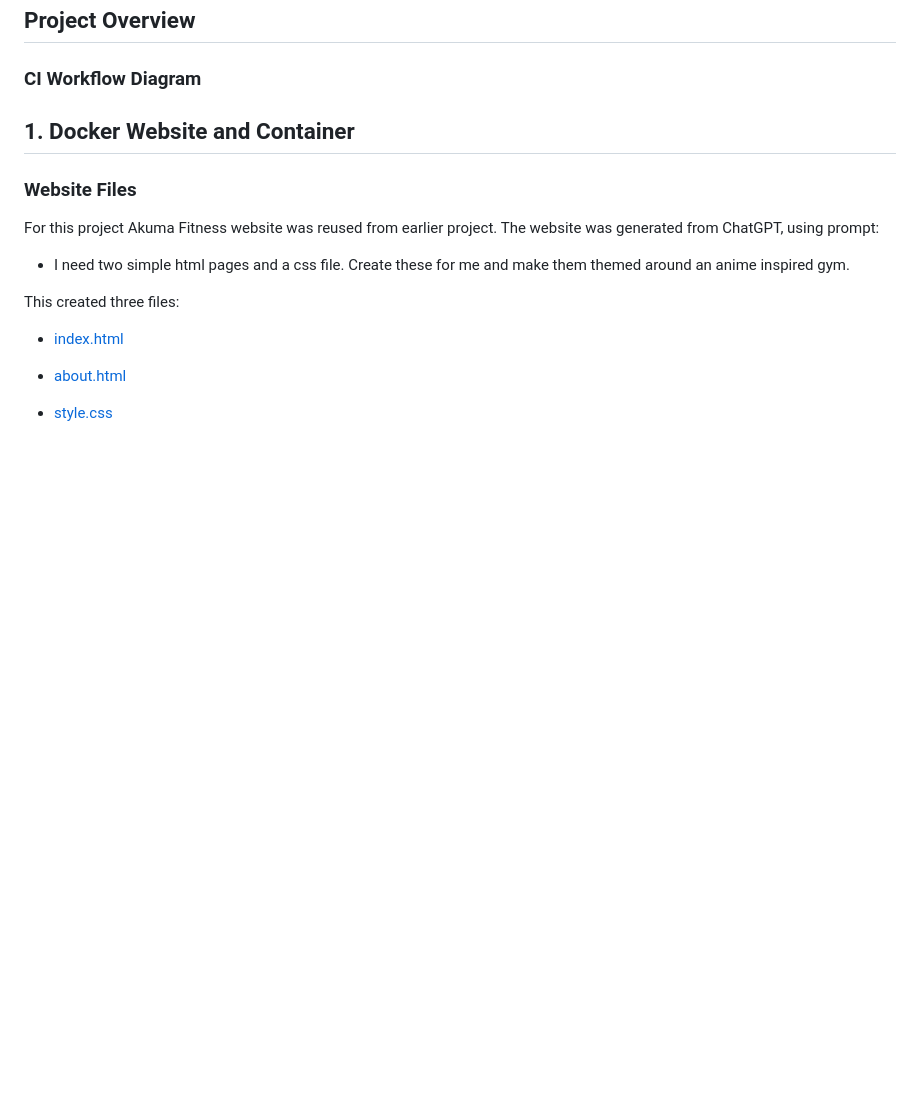
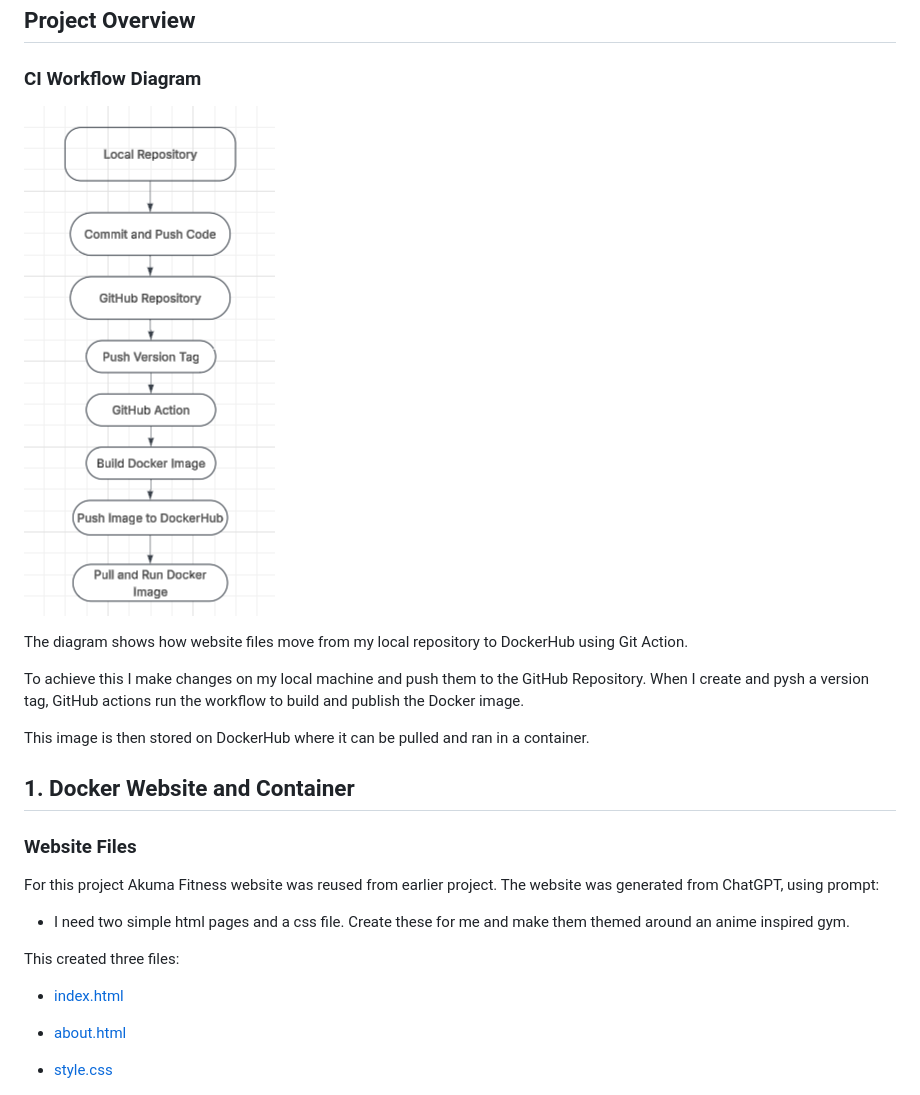
Before and after one commit to WSU-kduncan/ceg3120-cicd-ray163-f26, a Markdown page: README-CI.md, the part around one of its changes. Rendered like a GitHub page; pictures changed too: images/Diagram.png (added); blank space fills up the shorter version.

```diff
--- a/README-CI.md
+++ b/README-CI.md
@@ -4,6 +4,13 @@
 
 ### CI Workflow Diagram
 
+![Worflow Diagram](/images/Diagram.png)
+
+The diagram shows how website files move from my local repository to DockerHub using Git Action.
+
+To achieve this I make changes on my local machine and push them to the GitHub Repository. When I create and pysh a version tag, GitHub actions run the workflow to build and publish the Docker image.
+
+This image is then stored on DockerHub where it can be pulled and ran in a container.
 ## 1. Docker Website and Container
 
 ### Website Files
```
Also changed, not shown: other parts of README-CI.md (+7 -0 lines), images/Rollback.png (added), images/VersionUpdate.png (added).
